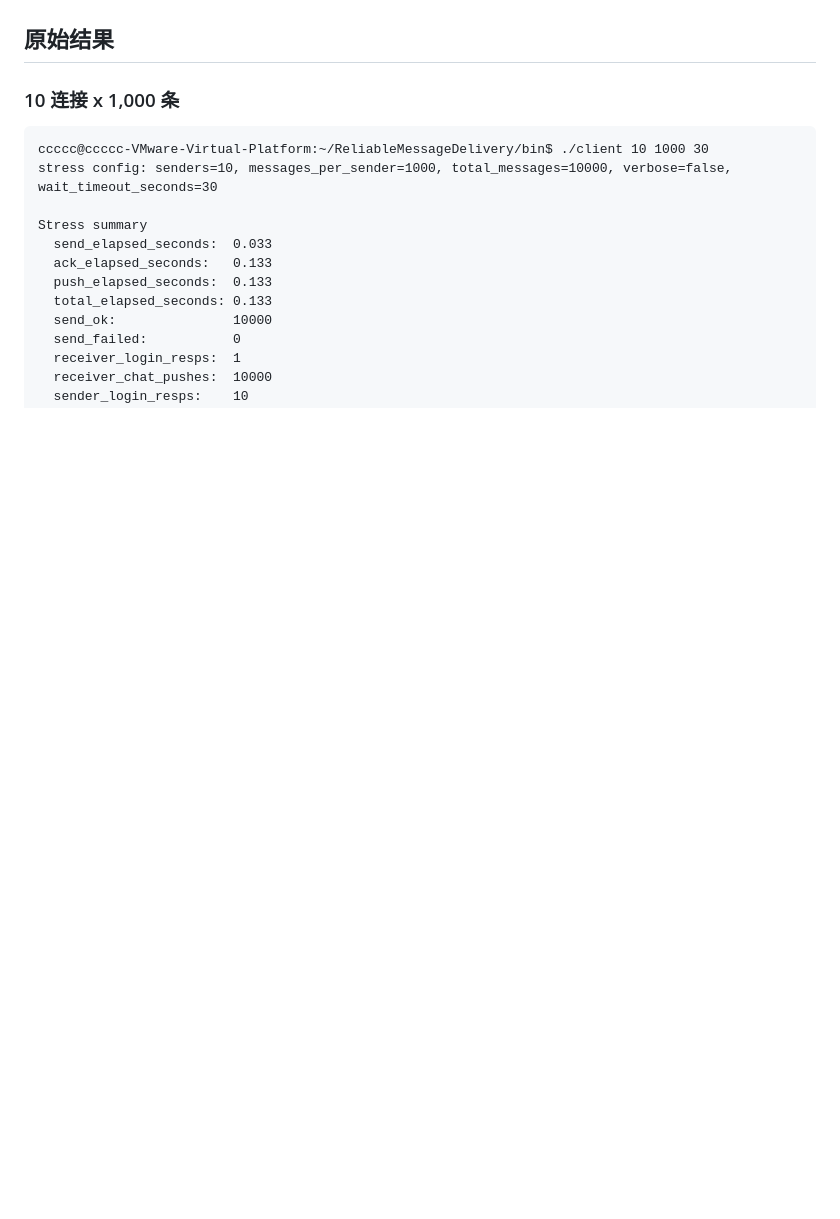
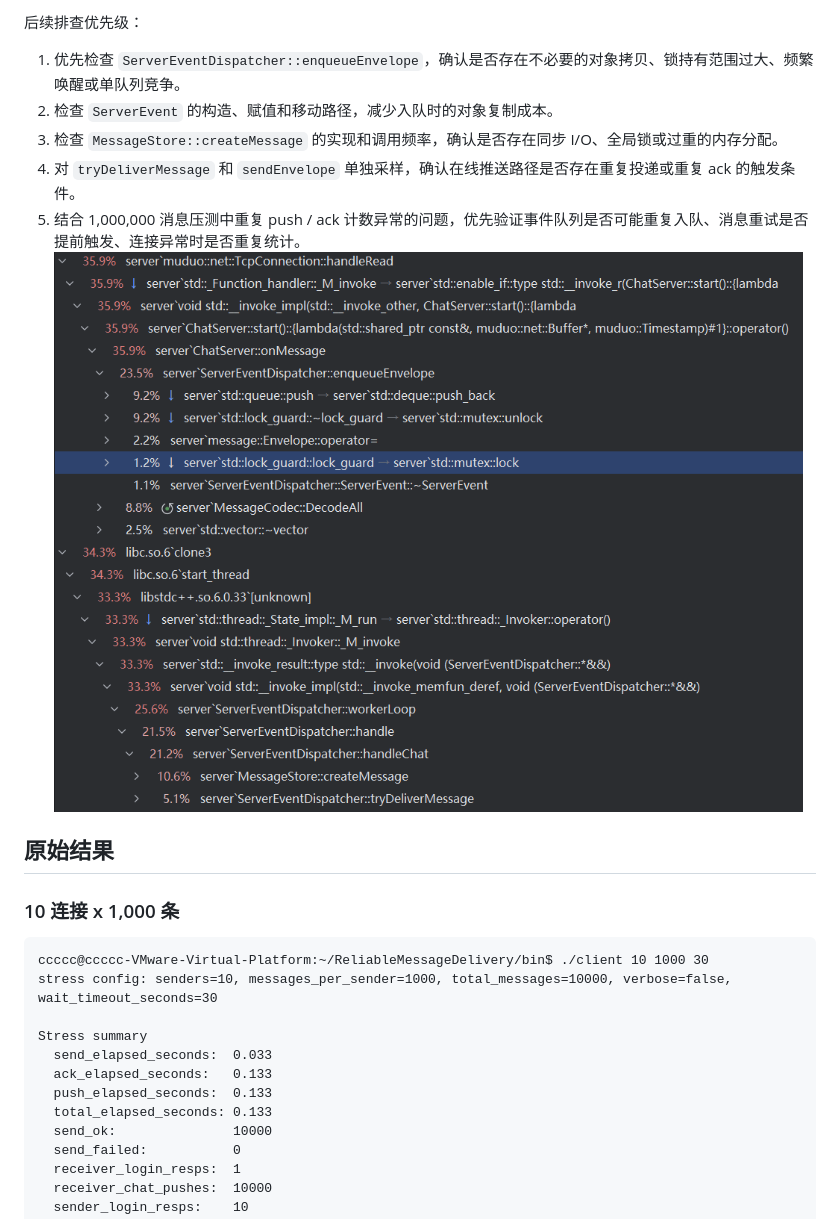
Before and after one commit to you-iac/ReliableMessageDelivery, a Markdown page: records/2026-05-22-压力测试.md, the part around the change printed below. GitHub-like rendering; pictures changed too: records/download.png (added); blank space fills up the shorter version.

```diff
--- a/records/2026-05-22-压力测试.md
+++ b/records/2026-05-22-压力测试.md
@@ -44,3 +75,11 @@
+后续排查优先级：
+
+1. 优先检查 `ServerEventDispatcher::enqueueEnvelope`，确认是否存在不必要的对象拷贝、锁持有范围过大、频繁唤醒或单队列竞争。
+2. 检查 `ServerEvent` 的构造、赋值和移动路径，减少入队时的对象复制成本。
+3. 检查 `MessageStore::createMessage` 的实现和调用频率，确认是否存在同步 I/O、全局锁或过重的内存分配。
+4. 对 `tryDeliverMessage` 和 `sendEnvelope` 单独采样，确认在线推送路径是否存在重复投递或重复 ack 的触发条件。
+5. 结合 1,000,000 消息压测中重复 push / ack 计数异常的问题，优先验证事件队列是否可能重复入队、消息重试是否提前触发、连接异常时是否重复统计。
+![alt text](download.png)
 ## 原始结果
 
 ### 10 连接 x 1,000 条
```
Also changed, not shown: other parts of records/2026-05-22-压力测试.md (+31 -0 lines).
